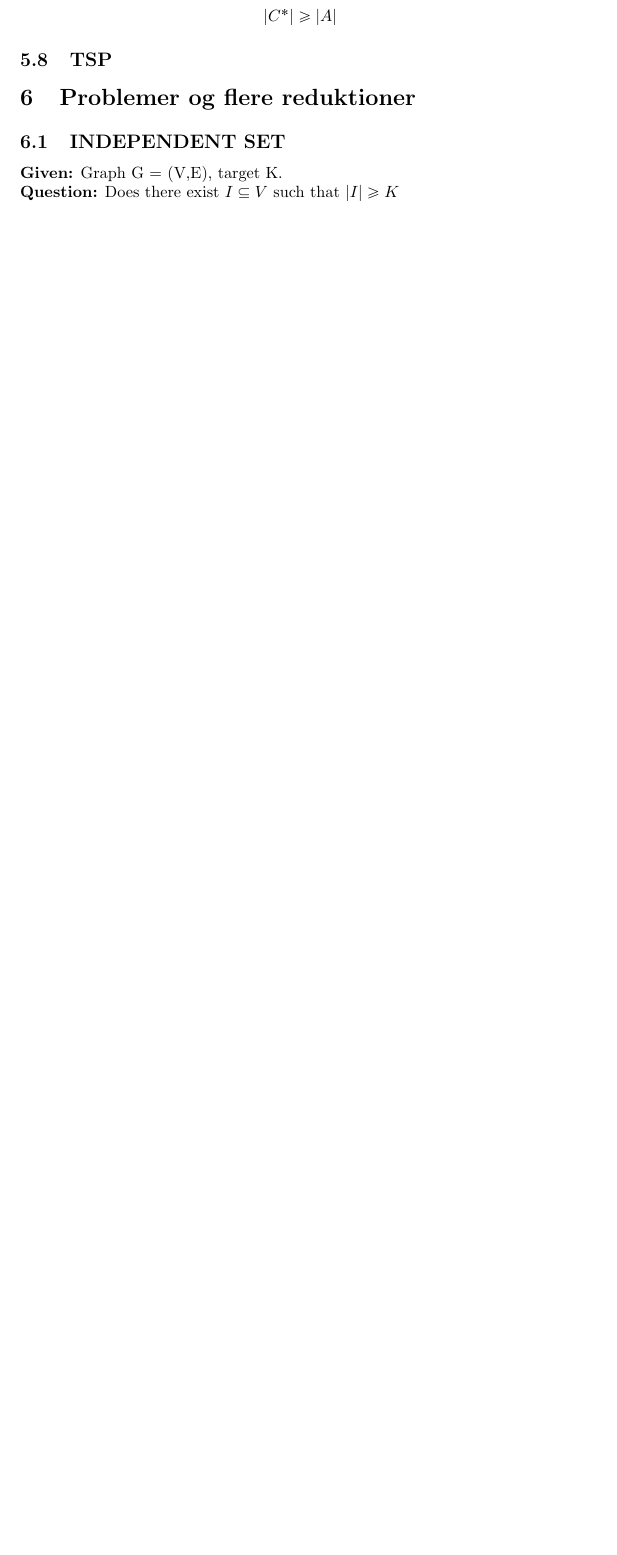
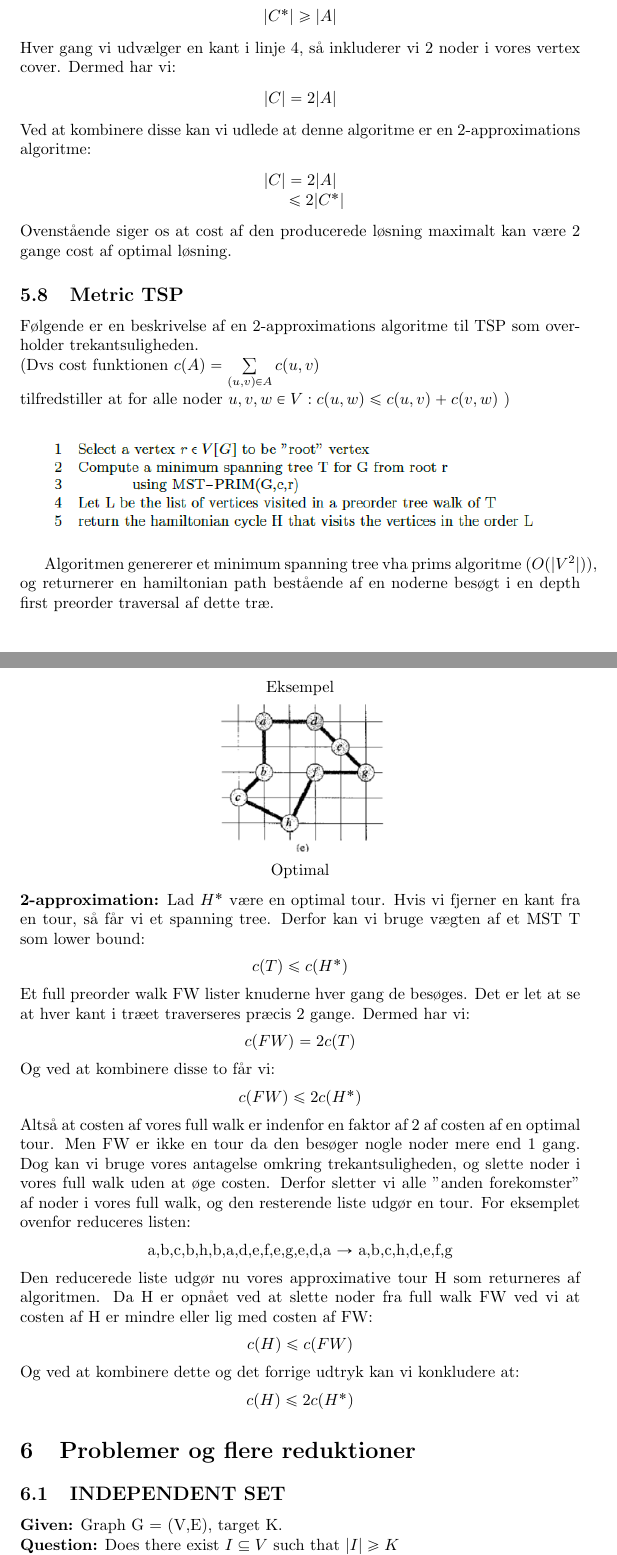
Before and after one commit to AndersHP/Kombinatorisk-soegning-eksamensnoter, a LaTeX document (main.tex): part of page 24 of 27 before the commit and two parts of pages 24 and 25 of 29 after it, the two joined at a grey line, cut so that both start at the same text, the shorter picture padded with empty space. Compiled offline with pdfLaTeX.

Commit message:
Tilføjet 2-approx metric TSP

```diff
--- a/main.tex
+++ b/main.tex
@@ -183,8 +188,52 @@ Lad A være de tilfældigt udvalgte kanter som vælges i linje 4. For alle noder
 \begin{center}
 	$|C^*| \ge |A|$
 \end{center}
+Hver gang vi udvælger en kant i linje 4, så inkluderer vi 2 noder i vores vertex cover. Dermed har vi:
+\begin{center}
+	$|C| = 2|A|$
+\end{center}
+Ved at kombinere disse kan vi udlede at denne algoritme er en 2-approximations algoritme:
+\begin{center}
+ 	$|C| = 2|A|$
+ 	\\ \qquad  $\le 2|C^*|$
+\end{center}
+Ovenstående siger os at cost af den producerede løsning maximalt kan være 2 gange cost af optimal løsning.
+\subsection{Metric TSP}
+Følgende er en beskrivelse af en 2-approximations algoritme til TSP som overholder trekantsuligheden.\\ (Dvs cost funktionen $c(A) = \sum\limits_{(u,v)\in A } c(u,v)$\\ tilfredstiller at for alle noder $u,v,w \in V: c(u,w) \le c(u,v) + c(v,w)$ )\\
+\begin{center}
+	\includegraphics[scale=0.7]{tspApprox}
+\end{center}
 
-\subsection{TSP}
+Algoritmen genererer et minimum spanning tree vha prims algoritme $(O(|V^2|))$, og returnerer en hamiltonian path bestående af  en noderne besøgt i en depth first preorder traversal af dette træ.\\
+
+\begin{center}
+	\includegraphics[scale=0.5]{ApproxMetricTSP}\\ Eksempel\\
+	\includegraphics[scale=0.5]{tspMetricOptimal}\\ Optimal
+\end{center}
+\textbf{2-approximation:} Lad $H^*$ være en optimal tour. Hvis vi fjerner en kant fra en tour, så får vi et spanning tree. Derfor kan vi bruge vægten af et MST T som lower bound:
+\begin{center}
+ $c(T) \le c(H^*)$
+\end{center}
+Et full preorder walk FW lister knuderne hver gang de besøges. Det er let at se at hver kant i træet traverseres præcis 2 gange. Dermed har vi:
+\begin{center}
+	$c(FW) = 2c(T)$
+\end{center}
+Og ved at kombinere disse to får vi:
+\begin{center}
+	$c(FW) \le 2c(H^*)$
+\end{center}
+Altså at costen af vores full walk er indenfor en faktor af  2 af costen af en optimal tour. Men FW er ikke en tour da den besøger nogle noder mere end 1 gang. Dog kan vi bruge vores antagelse omkring trekantsuligheden, og slette noder i vores full walk uden at øge costen. Derfor sletter vi alle "anden forekomster" af noder i vores full walk, og den resterende liste udgør en tour. For eksemplet ovenfor reduceres listen:
+\begin{center}
+	a,b,c,b,h,b,a,d,e,f,e,g,e,d,a $\rightarrow$ a,b,c,h,d,e,f,g
+\end{center}
+Den reducerede liste udgør nu vores approximative tour H som returneres af algoritmen. Da H er opnået ved at slette noder fra full walk FW ved vi at costen af H er mindre eller lig med costen af FW:
+\begin{center}
+	$c(H) \le c(FW)$
+\end{center}
+Og ved at kombinere dette og det forrige udtryk kan vi konkludere at:
+\begin{center}
+	$c(H) \le 2c(H^*)$
+\end{center}
 \section{Problemer og flere reduktioner}
 \input{ProblemsAndMoreReductions}
 
```
Also changed, not shown: ApproxMetricTSP.PNG (added), main.pdf, tspApprox.PNG (added), tspMetricOptimal.PNG (added), main.tex (17 more changed lines), 4 other files.
